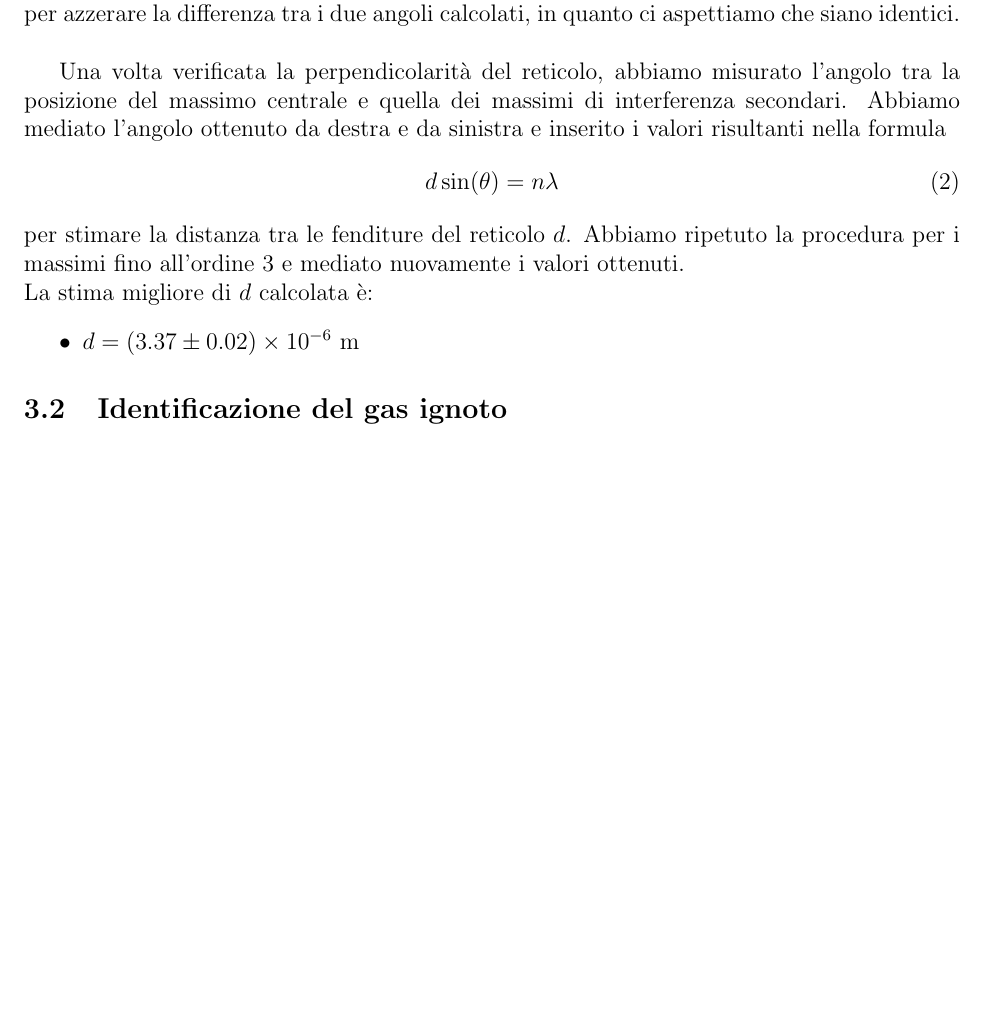
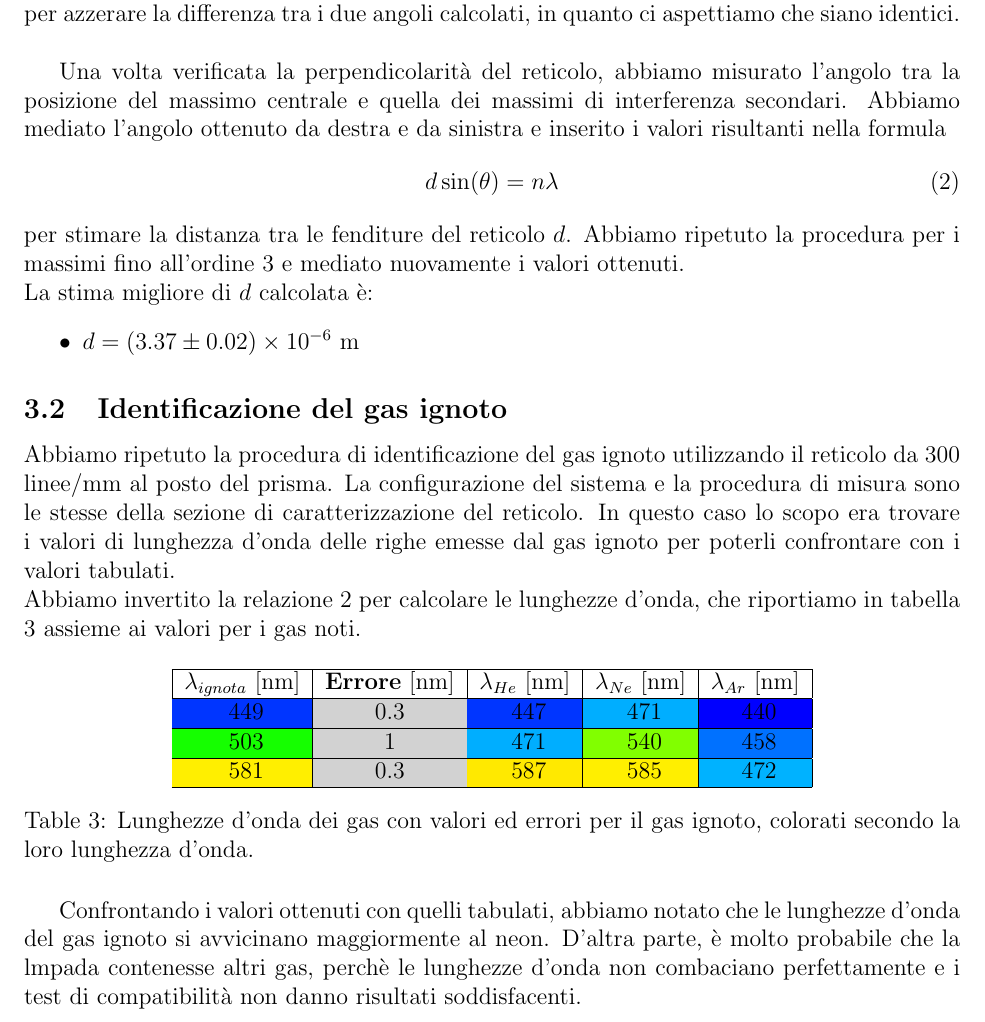
Before and after one commit to Pavar0tty/Laboratorio_2, a LaTeX paper (Spettrometro/Relazione/main.tex): part of page 5 of 6, cut so that both start at the same text, the shorter picture padded with empty space. Compiled offline with pdfLaTeX.

Commit message:
Relazione-reticolo gas ignoto Prima versione della sezione del reticolo di gas ignoto

```diff
--- a/Spettrometro/Relazione/main.tex
+++ b/Spettrometro/Relazione/main.tex
@@ -234,8 +234,37 @@ La stima migliore di $d$ calcolata è:
 \end{itemize}
 
 \subsection{Identificazione del gas ignoto}
+Abbiamo ripetuto la procedura di identificazione del gas ignoto utilizzando il reticolo da 300 linee/mm al posto del
+prisma. La configurazione del sistema e la procedura di misura sono le stesse della sezione di caratterizzazione del
+reticolo. In questo caso lo scopo era trovare i valori di lunghezza d'onda delle righe emesse dal gas ignoto per poterli
+confrontare con i valori tabulati. \\
+Abbiamo invertito la relazione \ref{eq:reticolo} per calcolare le lunghezze d'onda, che riportiamo in tabella \ref{tab:reticolo_ignoto}
+assieme ai valori per i gas noti.
+
+\begin{table}[h!]
+    \centering
+    \begin{tabular}{|c|c|c|c|c|}
+    \hline
+    \textbf{$\lambda_{ignota}$} [nm] & \textbf{Errore} [nm] & \textbf{$\lambda_{He}$} [nm] & \textbf{$\lambda_{Ne}$} [nm] & \textbf{$\lambda_{Ar}$} [nm]\\
+    \hline
+    \cellcolor{wavelength_447} 449 & \cellcolor{wavelength_nan}0.3 & \cellcolor{wavelength_447} 447 & \cellcolor{wavelength_471} 471 & \cellcolor{wavelength_440} 440 \\
+    \hline
+    \cellcolor{wavelength_513} 503 & \cellcolor{wavelength_nan}1 & \cellcolor{wavelength_471} 471 & \cellcolor{wavelength_540} 540 & \cellcolor{wavelength_458} 458 \\
+    \hline
+    \cellcolor{wavelength_585} 581 & \cellcolor{wavelength_nan}0.3 & \cellcolor{wavelength_587} 587 & \cellcolor{wavelength_585} 585 & \cellcolor{wavelength_472} 472 \\
+    \hline
+    \end{tabular}
+    \caption{Lunghezze d'onda dei gas con valori ed errori per il gas ignoto, colorati secondo la loro lunghezza d'onda.}
+    \label{tab:reticolo_ignoto}
+\end{table}
+
+Confrontando i valori ottenuti con quelli tabulati, abbiamo notato che le lunghezze d'onda del gas ignoto si avvicinano
+maggiormente al neon. D'altra parte, è molto probabile che la lmpada contenesse altri gas, perchè le lunghezze d'onda
+non combaciano perfettamente e i test di compatibilità non danno risultati soddisfacenti. \\
 
 \newpage
 \section{Tabelle}
 
+
+
 \end{document}
```
Also changed, not shown: Spettrometro/Relazione/main.pdf.
